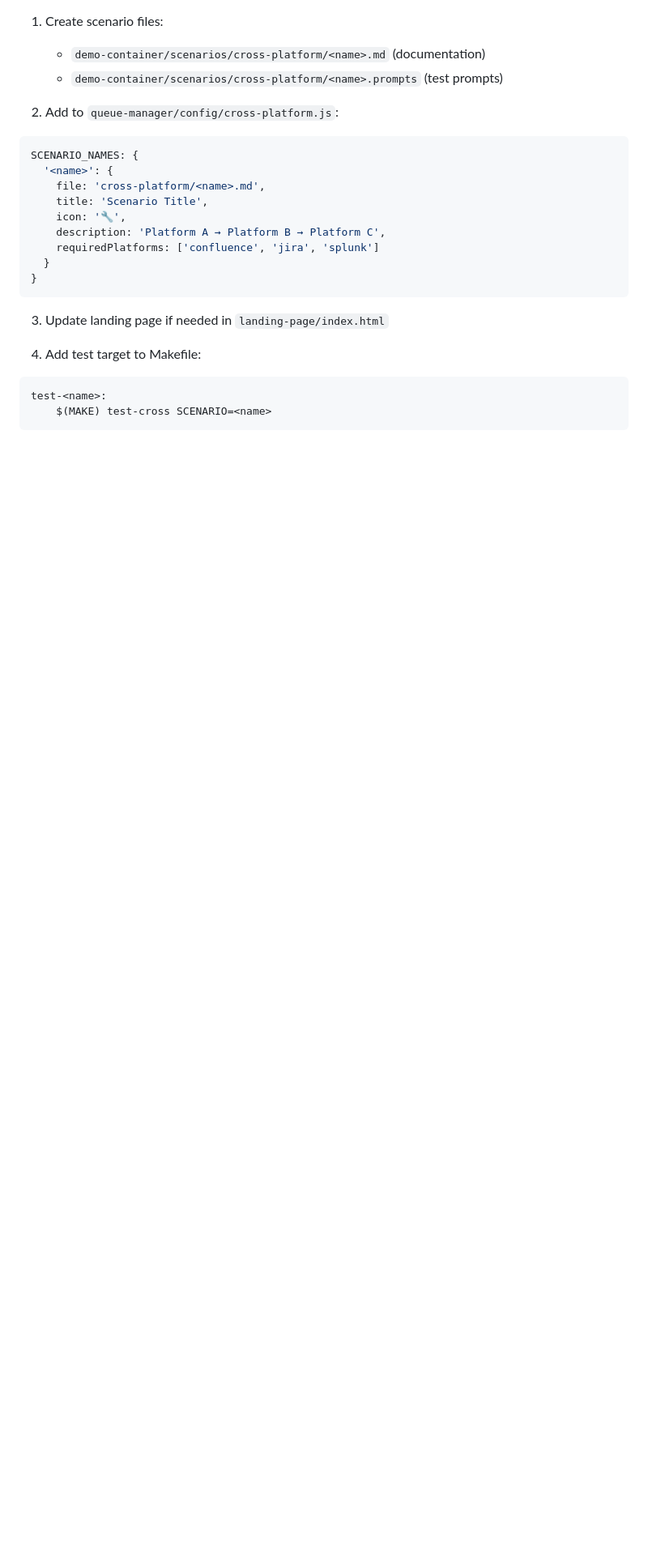
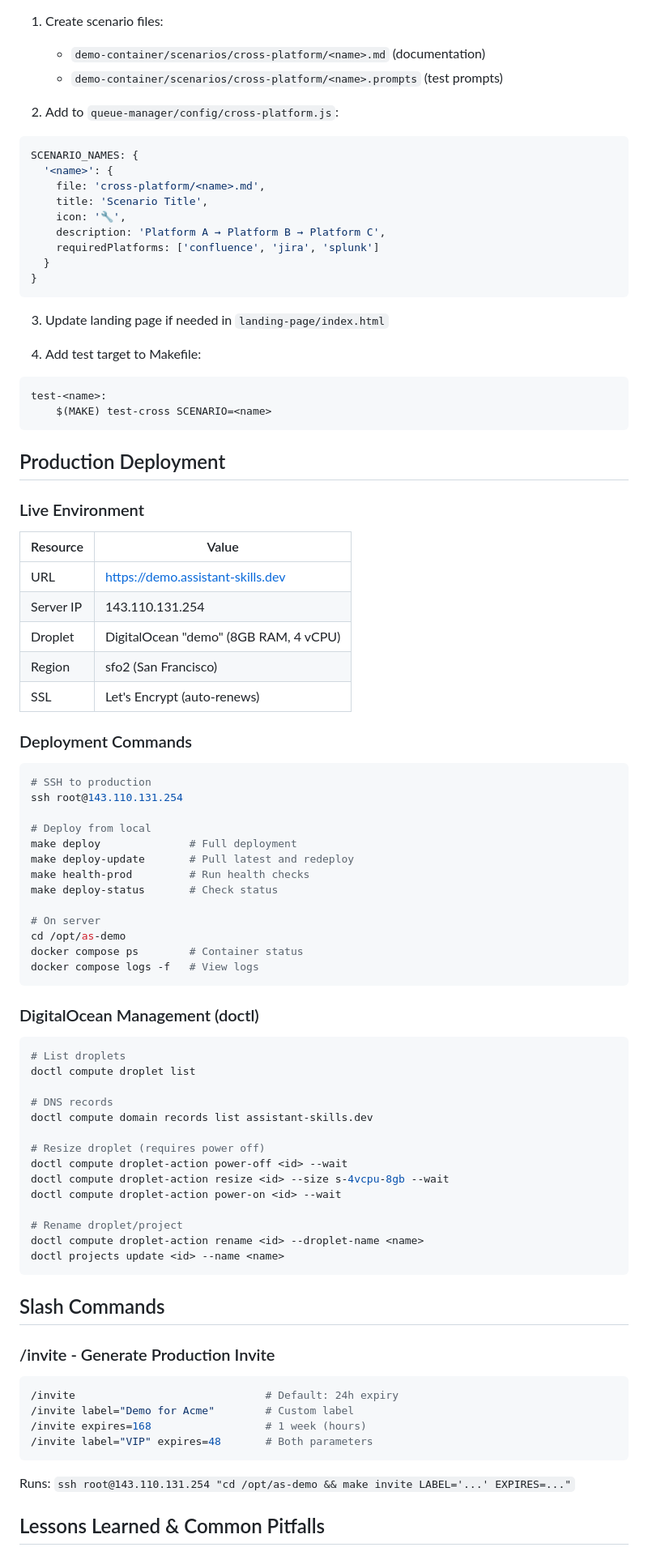
Before and after one commit to grandcamel/as-demo, a Markdown page: CLAUDE.md, the part around one of its changes. Shown at 81% size. Drawn GitHub-style; blank space fills up the shorter version.

````diff
--- a/CLAUDE.md
+++ b/CLAUDE.md
@@ -384,3 +391,68 @@ SCENARIO_NAMES: {
 test-<name>:
     $(MAKE) test-cross SCENARIO=<name>
 ```
+
+## Production Deployment
+
+### Live Environment
+
+| Resource | Value |
+|----------|-------|
+| URL | https://demo.assistant-skills.dev |
+| Server IP | 143.110.131.254 |
+| Droplet | DigitalOcean "demo" (8GB RAM, 4 vCPU) |
+| Region | sfo2 (San Francisco) |
+| SSL | Let's Encrypt (auto-renews) |
+
+### Deployment Commands
+
+```bash
+# SSH to production
+ssh root@143.110.131.254
+
+# Deploy from local
+make deploy              # Full deployment
+make deploy-update       # Pull latest and redeploy
+make health-prod         # Run health checks
+make deploy-status       # Check status
+
+# On server
+cd /opt/as-demo
+docker compose ps        # Container status
+docker compose logs -f   # View logs
+```
+
+### DigitalOcean Management (doctl)
+
+```bash
+# List droplets
+doctl compute droplet list
+
+# DNS records
+doctl compute domain records list assistant-skills.dev
+
+# Resize droplet (requires power off)
+doctl compute droplet-action power-off <id> --wait
+doctl compute droplet-action resize <id> --size s-4vcpu-8gb --wait
+doctl compute droplet-action power-on <id> --wait
+
+# Rename droplet/project
+doctl compute droplet-action rename <id> --droplet-name <name>
+doctl projects update <id> --name <name>
+```
+
+## Slash Commands
+
+### /invite - Generate Production Invite
+
+```bash
+/invite                              # Default: 24h expiry
+/invite label="Demo for Acme"        # Custom label
+/invite expires=168                  # 1 week (hours)
+/invite label="VIP" expires=48       # Both parameters
+```
+
+Runs: `ssh root@143.110.131.254 "cd /opt/as-demo && make invite LABEL='...' EXPIRES=..."`
+
+## Lessons Learned & Common Pitfalls
+
````
Also changed, not shown: other parts of CLAUDE.md (+87 -5 lines).
